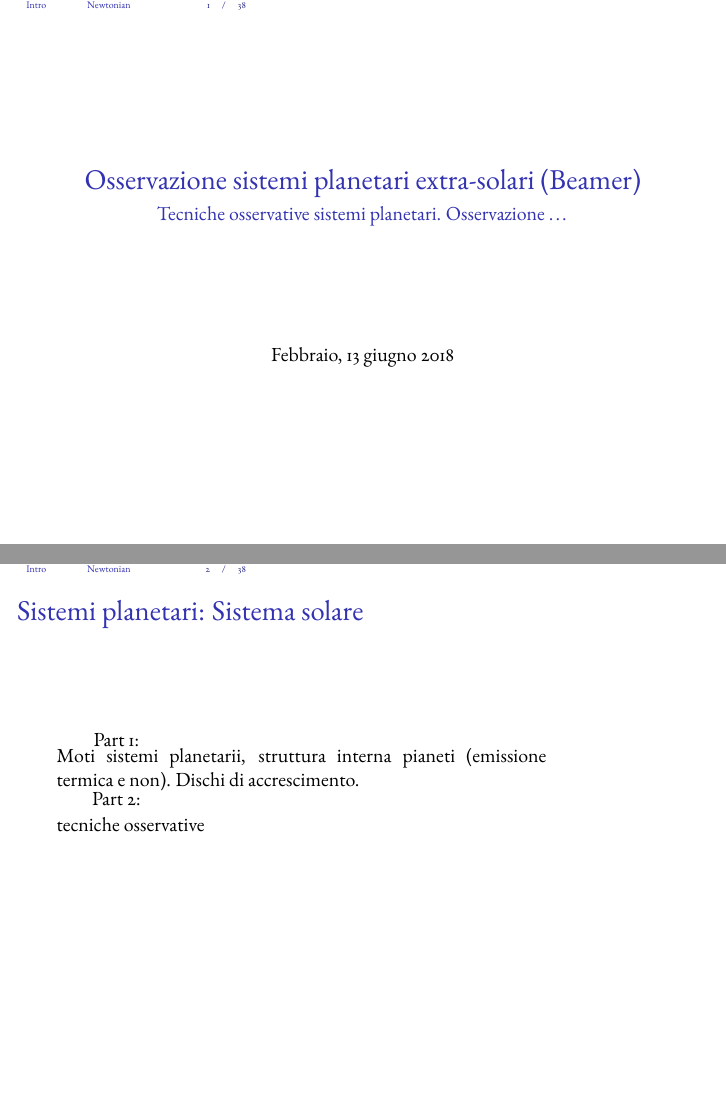
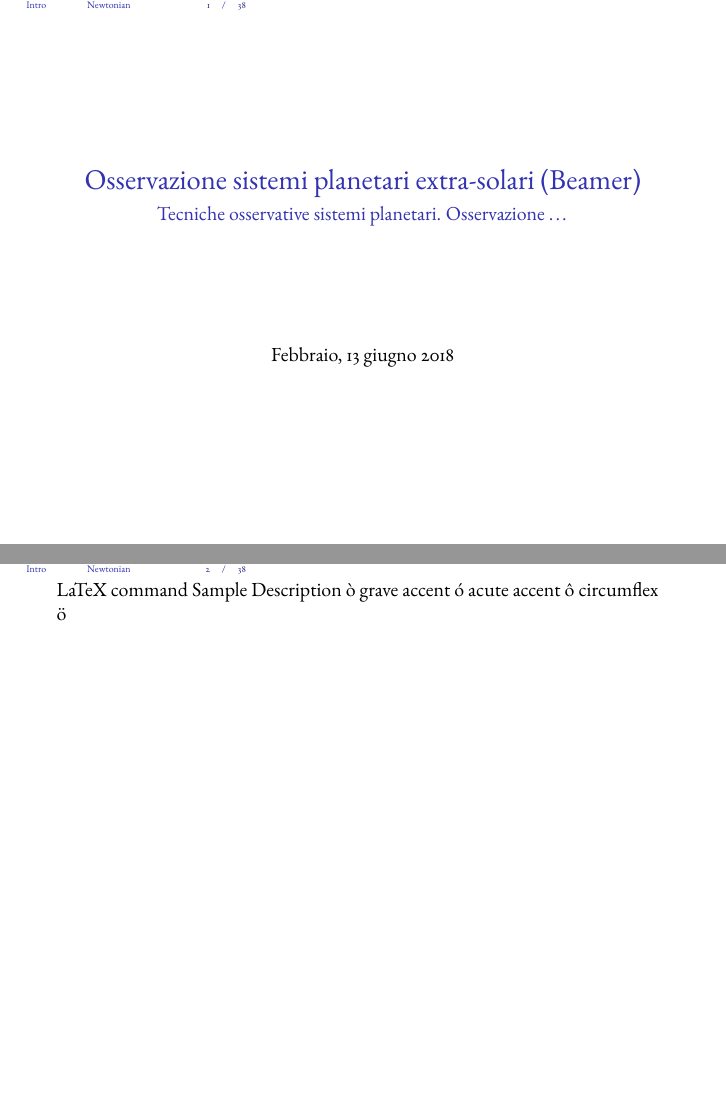
Before and after one commit to Pippetta87/Osservazione-sistemi-planetari-Beamer-, LaTeX slides (main.tex, which reads test.tex): pages 1 and 2 of 38 before the commit and pages 1 and 2 of 39 after it, joined at a grey line. Compiled offline with pdfLaTeX.

Commit message:
testing apostrophe

```diff
--- a/main.tex
+++ b/main.tex
@@ -82,7 +82,7 @@
 \begin{frame}
   \titlepage
 \end{frame}
-
+\input{test}
 % Section and subsections will appear in the presentation overview
 % and table of contents.
 %\frame{\tableofcontents[onlyparts]}
--- /dev/null
+++ b/test.tex
@@ -0,0 +1,5 @@
+LaTeX command	Sample	Description
+\`{o}		grave accent
+\'{o}		acute accent
+\^{o}		circumflex
+\"{o}
```
